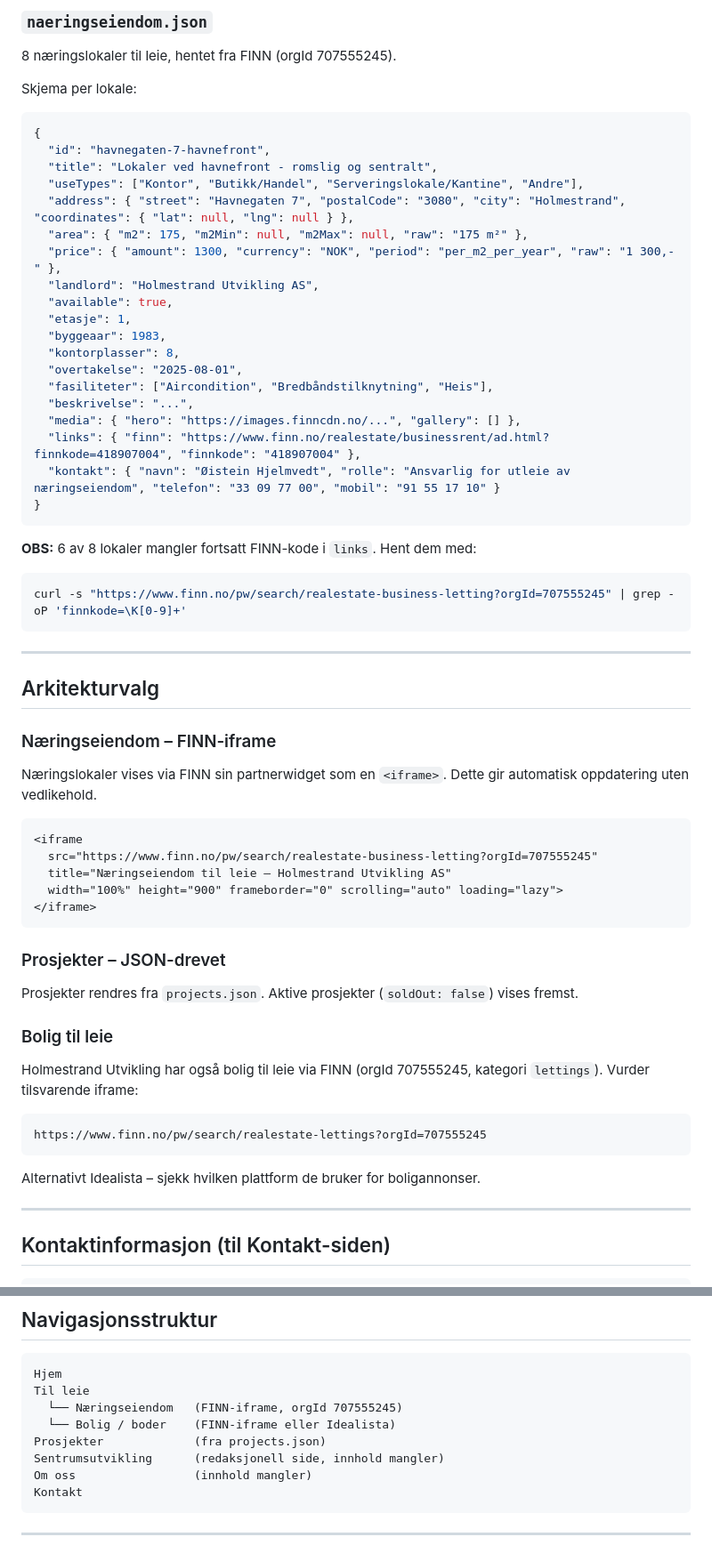
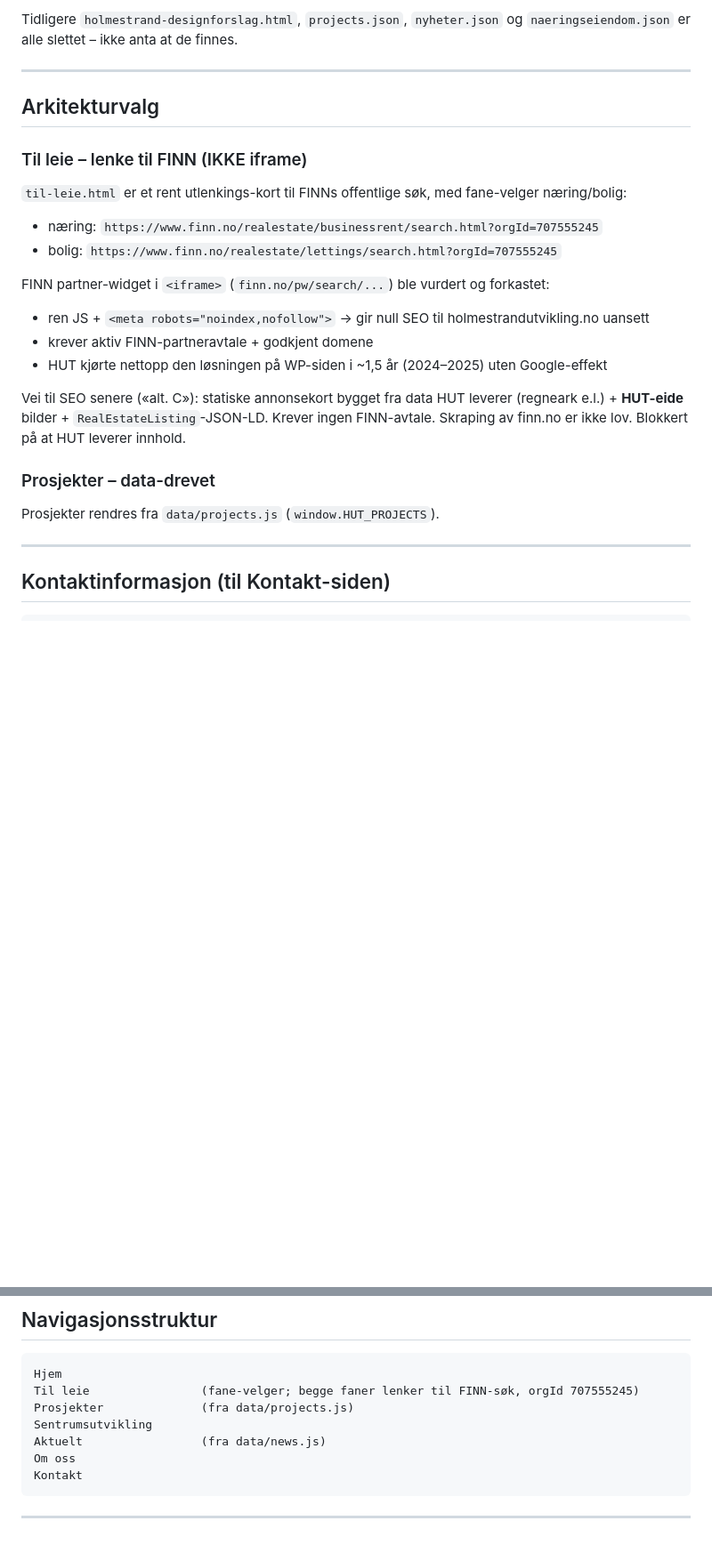
Before and after one commit to Rickymoe/HUT, a Markdown page: CLAUDE.md, 2 parts joined by grey strips. Shown at 89% size. Rendered like a GitHub page; blank space fills up the shorter version.

Commit message:
CLAUDE.md: fjern utdatert fil- og FINN-iframe-omtale
Doksen beskrev naeringseiendom.json, projects.json, nyheter.json og
holmestrand-designforslag.html som om de fantes – alle er slettet. Beskrev
også FINN partner-iframe som arkitekturvalg, men den er fjernet (til-leie
er nå ren utlenking). Oppdatert til faktisk tilstand + kort om hvorfor
iframe ble forkastet, så en fremtidig økt ikke tar samme feil.

Co-Authored-By: Claude Sonnet 5 <noreply@anthropic.com>
Claude-Session: https://claude.ai/code/session_01Hhe6uVHGbTHx5p7gDux7uR

````diff
--- a/CLAUDE.md
+++ b/CLAUDE.md
@@ -93,58 +71,31 @@ Skjema per prosjekt:
-### `naeringseiendom.json`
-8 næringslokaler til leie, hentet fra FINN (orgId 707555245).
-
-Skjema per lokale:
-```json
-{
-  "id": "havnegaten-7-havnefront",
-  "title": "Lokaler ved havnefront - romslig og sentralt",
-  "useTypes": ["Kontor", "Butikk/Handel", "Serveringslokale/Kantine", "Andre"],
-  "address": { "street": "Havnegaten 7", "postalCode": "3080", "city": "Holmestrand", "coordinates": { "lat": null, "lng": null } },
-  "area": { "m2": 175, "m2Min": null, "m2Max": null, "raw": "175 m²" },
-  "price": { "amount": 1300, "currency": "NOK", "period": "per_m2_per_year", "raw": "1 300,-" },
-  "landlord": "Holmestrand Utvikling AS",
-  "available": true,
-  "etasje": 1,
-  "byggeaar": 1983,
-  "kontorplasser": 8,
-  "overtakelse": "2025-08-01",
-  "fasiliteter": ["Aircondition", "Bredbåndstilknytning", "Heis"],
-  "beskrivelse": "...",
-  "media": { "hero": "https://images.finncdn.no/...", "gallery": [] },
-  "links": { "finn": "https://www.finn.no/realestate/businessrent/ad.html?finnkode=418907004", "finnkode": "418907004" },
-  "kontakt": { "navn": "Øistein Hjelmvedt", "rolle": "Ansvarlig for utleie av næringseiendom", "telefon": "33 09 77 00", "mobil": "91 55 17 10" }
-}
-```
-
-**OBS:** 6 av 8 lokaler mangler fortsatt FINN-kode i `links`. Hent dem med:
-```bash
-curl -s "https://www.finn.no/pw/search/realestate-business-letting?orgId=707555245" | grep -oP 'finnkode=\K[0-9]+'
-```
+Tidligere `holmestrand-designforslag.html`, `projects.json`, `nyheter.json` og
+`naeringseiendom.json` er alle slettet – ikke anta at de finnes.
 
 ---
 
 ## Arkitekturvalg
 
-### Næringseiendom – FINN-iframe
-Næringslokaler vises via FINN sin partnerwidget som en `<iframe>`. Dette gir automatisk oppdatering uten vedlikehold.
-```html
-<iframe
-  src="https://www.finn.no/pw/search/realestate-business-letting?orgId=707555245"
-  title="Næringseiendom til leie – Holmestrand Utvikling AS"
-  width="100%" height="900" frameborder="0" scrolling="auto" loading="lazy">
-</iframe>
-```
+### Til leie – lenke til FINN (IKKE iframe)
+`til-leie.html` er et rent utlenkings-kort til FINNs offentlige søk, med
+fane-velger næring/bolig:
+- næring: `https://www.finn.no/realestate/businessrent/search.html?orgId=707555245`
+- bolig:  `https://www.finn.no/realestate/lettings/search.html?orgId=707555245`
 
-### Prosjekter – JSON-drevet
-Prosjekter rendres fra `projects.json`. Aktive prosjekter (`soldOut: false`) vises fremst.
+FINN partner-widget i `<iframe>` (`finn.no/pw/search/...`) ble vurdert og
+forkastet:
+- ren JS + `<meta robots="noindex,nofollow">` → gir null SEO til
+  holmestrandutvikling.no uansett
+- krever aktiv FINN-partneravtale + godkjent domene
+- HUT kjørte nettopp den løsningen på WP-siden i ~1,5 år (2024–2025) uten
+  Google-effekt
 
-### Bolig til leie
-Holmestrand Utvikling har også bolig til leie via FINN (orgId 707555245, kategori `lettings`).
-Vurder tilsvarende iframe:
-```
-https://www.finn.no/pw/search/realestate-lettings?orgId=707555245
-```
-Alternativt Idealista – sjekk hvilken plattform de bruker for boligannonser.
+Vei til SEO senere («alt. C»): statiske annonsekort bygget fra data HUT
+leverer (regneark e.l.) + **HUT-eide** bilder + `RealEstateListing`-JSON-LD.
+Krever ingen FINN-avtale. Skraping av finn.no er ikke lov. Blokkert på at HUT
+leverer innhold.
+
+### Prosjekter – data-drevet
+Prosjekter rendres fra `data/projects.js` (`window.HUT_PROJECTS`).
 
 ---
 
@@ -166,12 +117,11 @@ Google Maps: lat 59.488086, lng 10.315639
 ## Navigasjonsstruktur
 ```
 Hjem
-Til leie
-  └── Næringseiendom   (FINN-iframe, orgId 707555245)
-  └── Bolig / boder    (FINN-iframe eller Idealista)
-Prosjekter             (fra projects.json)
-Sentrumsutvikling      (redaksjonell side, innhold mangler)
-Om oss                 (innhold mangler)
+Til leie                (fane-velger; begge faner lenker til FINN-søk, orgId 707555245)
+Prosjekter              (fra data/projects.js)
+Sentrumsutvikling
+Aktuelt                 (fra data/news.js)
+Om oss
 Kontakt
 ```
 
````
Also changed, not shown: other parts of CLAUDE.md (+13 -35 lines).
